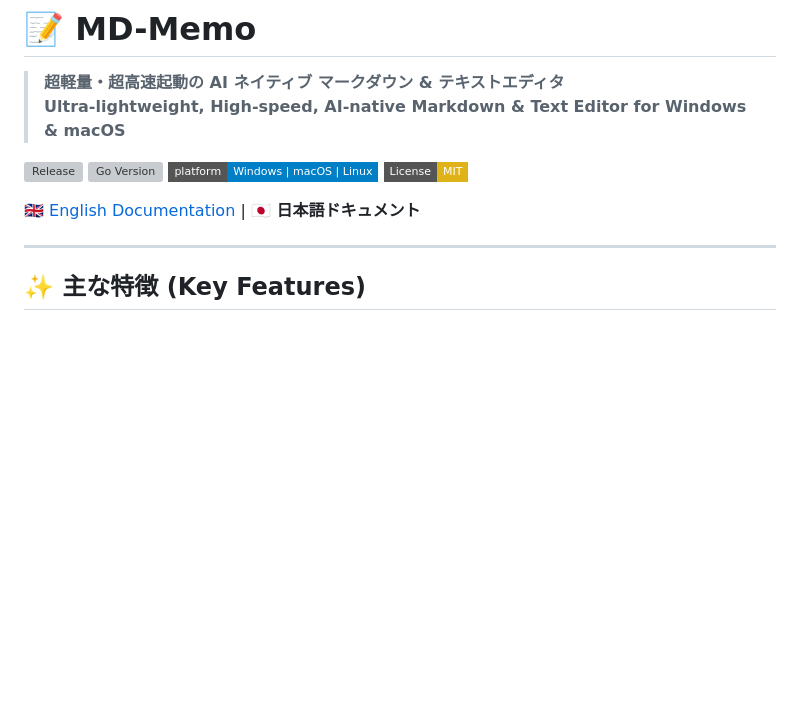
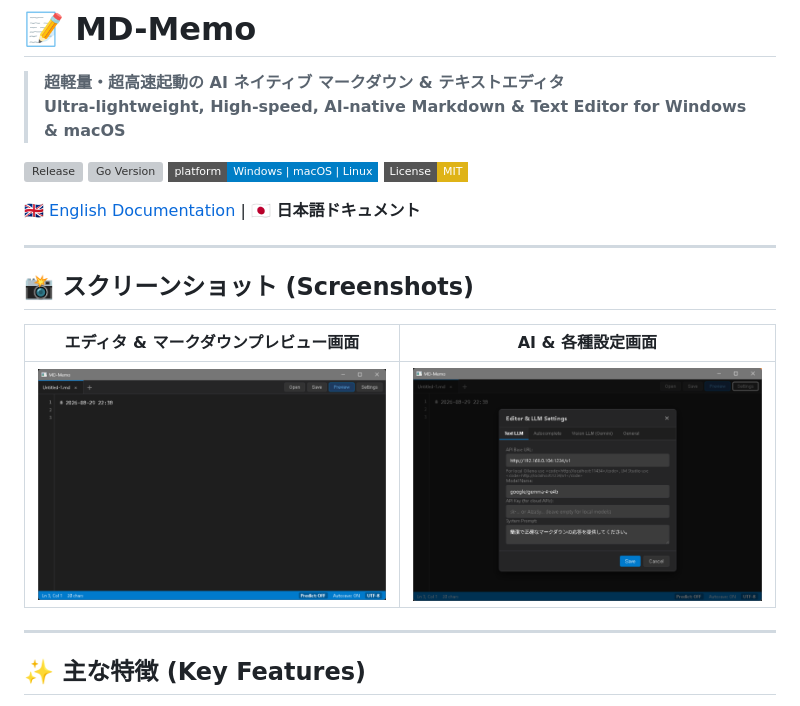
Before and after one commit to youshinh/md-memo, a Markdown page: README_JA.md, the part around the change. GitHub-like rendering; pictures changed too: img/screen.png (added), img/setting.png (added); badges without logos; blank space fills up the shorter version; grey boxes are pictures that could not be loaded.

Commit message:
docs: add screenshots to README and README_JA

```diff
--- a/README_JA.md
+++ b/README_JA.md
@@ -9,6 +9,14 @@
 [![License: MIT](https://img.shields.io/badge/License-MIT-yellow.svg?style=flat-square)](LICENSE)
 
 [🇬🇧 English Documentation](README.md) | **🇯🇵 日本語ドキュメント**
+
+---
+
+## 📸 スクリーンショット (Screenshots)
+
+| エディタ & マークダウンプレビュー画面 | AI & 各種設定画面 |
+|:---:|:---:|
+| ![Editor Screen](img/screen.png) | ![Settings Screen](img/setting.png) |
 
 ---
 
```
Also changed, not shown: README.md (+8 -0 lines).
